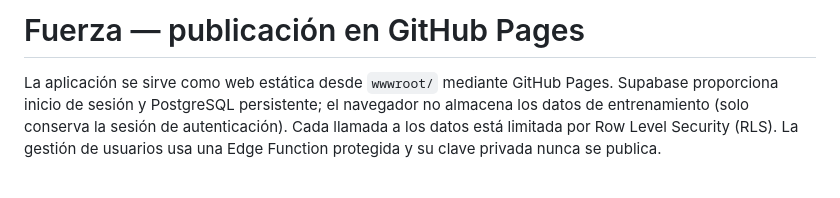
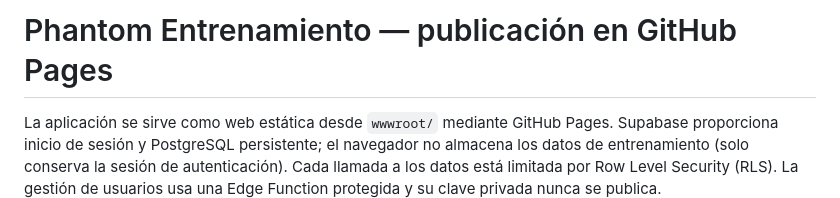
Before and after one commit to Imanolsc/Phantom, a Markdown page: README.md, the part around the change. Drawn GitHub-style; blank space fills up the shorter version.

Commit message:
Update project name in README.md

```diff
--- a/README.md
+++ b/README.md
@@ -1,4 +1,4 @@
-# Fuerza — publicación en GitHub Pages
+# Phantom Entrenamiento — publicación en GitHub Pages
 
 La aplicación se sirve como web estática desde `wwwroot/` mediante GitHub Pages. Supabase proporciona inicio de sesión y PostgreSQL persistente; el navegador no almacena los datos de entrenamiento (solo conserva la sesión de autenticación). Cada llamada a los datos está limitada por Row Level Security (RLS). La gestión de usuarios usa una Edge Function protegida y su clave privada nunca se publica.
 
```
